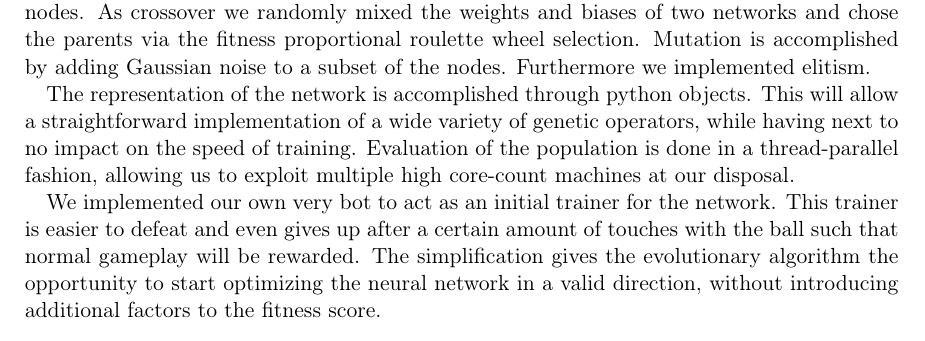
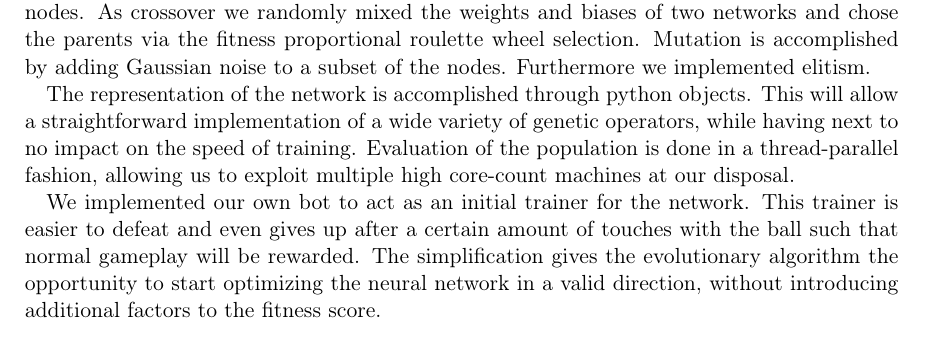
Before and after one commit to felixbartel/gaec_project, a LaTeX document (project_proposal/pp.tex): part of page 2 of 3, cut so that both start at the same text. Compiled offline with pdfLaTeX.

Commit message:
Fix a typo in proposal

```diff
--- a/project_proposal/pp.tex
+++ b/project_proposal/pp.tex
@@ -70,7 +70,7 @@ Furthermore we implemented elitism.
 The representation of the network is accomplished through python objects. This will allow a straightforward implementation of a wide variety of genetic operators, while having next to no impact on the speed of training.
 Evaluation of the population is done in a thread-parallel fashion, allowing us to exploit multiple high core-count machines at our disposal.
 
-We implemented our own very bot to act as an initial trainer for the network. This trainer is easier to defeat and even gives up after a certain amount of touches with the ball such that normal gameplay will be rewarded.
+We implemented our own bot to act as an initial trainer for the network. This trainer is easier to defeat and even gives up after a certain amount of touches with the ball such that normal gameplay will be rewarded.
 The simplification gives the evolutionary algorithm the opportunity to start optimizing the neural network in a valid direction, without introducing additional factors to the fitness score.
 
 \begin{figure}[H]
```
